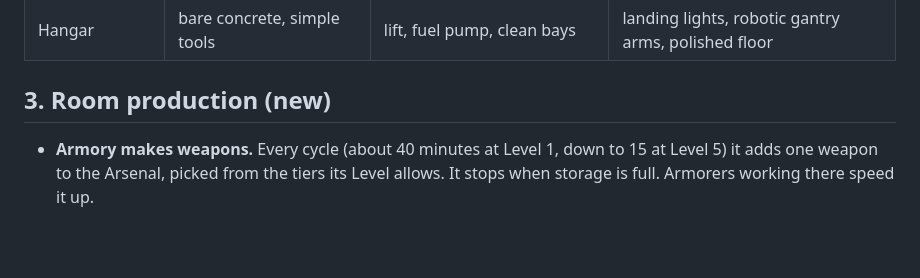
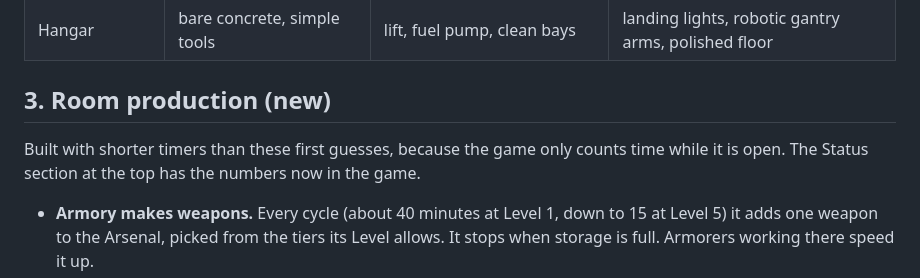
Before and after one commit to deepdetail/Ultimate-Base, a Markdown page: art/ROOMS_VEHICLES_PLAN.md, the part around the change. Drawn GitHub-style; blank space fills up the shorter version.

Commit message:
Plan: point the production section at the timers now in the game
Co-Authored-By: Claude Opus 5.5 <noreply@anthropic.com>
Co-authored-by: John Pistotti <289150830+deepdetail@users.noreply.github.com>
Claude-Session: https://claude.ai/code/session_01BBsuovzyQVjfGVaTH4XU97

```diff
--- a/art/ROOMS_VEHICLES_PLAN.md
+++ b/art/ROOMS_VEHICLES_PLAN.md
@@ -81,6 +81,8 @@ Each room's picture changes with its size (by shape) and with its Level (1, 3, 5
 
 ## 3. Room production (new)
 
+Built with shorter timers than these first guesses, because the game only counts time while it is open. The Status section at the top has the numbers now in the game.
+
 - **Armory makes weapons.** Every cycle (about 40 minutes at Level 1, down to 15 at Level 5) it adds one weapon to the Arsenal, picked from the tiers its Level allows. It stops when storage is full. Armorers working there speed it up.
 - **Tech Center makes advanced gear.** From Level 3, a research cycle (about 2 hours, faster with scientists) awards an energy weapon: laser, plasma or rail. At Level 5 it can also finish a small mech or a turret upgrade.
 - **Small vehicles.** At Level 3 or higher, the Armory and the Hangar together slowly build small vehicles (a dirt bike, a buggy, a drone) when a bay is free.
```
